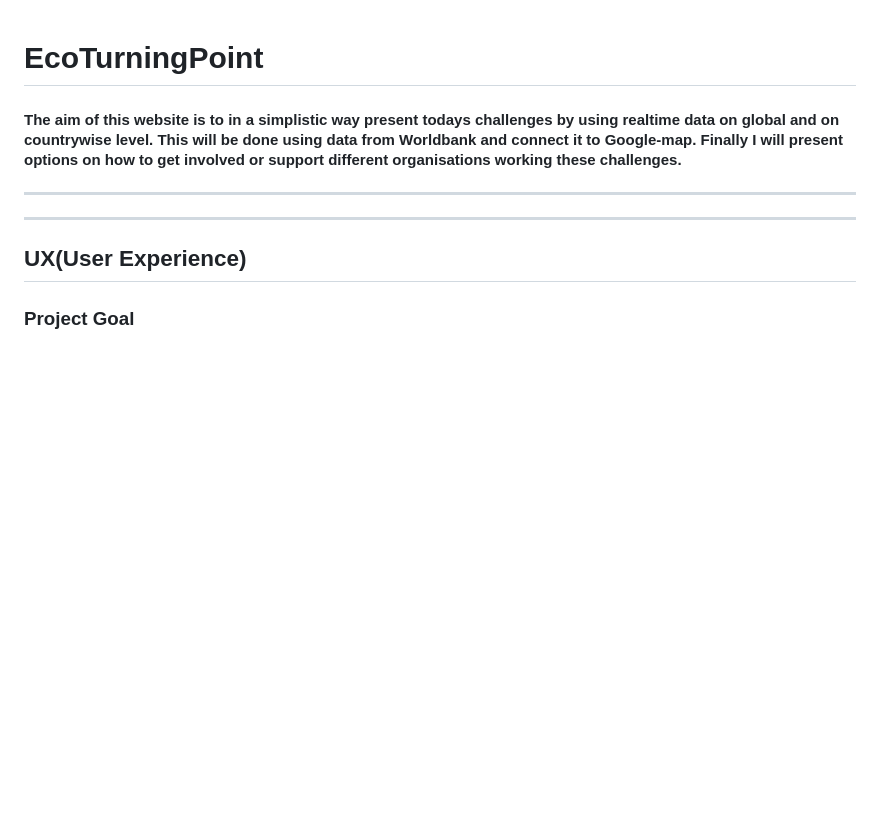
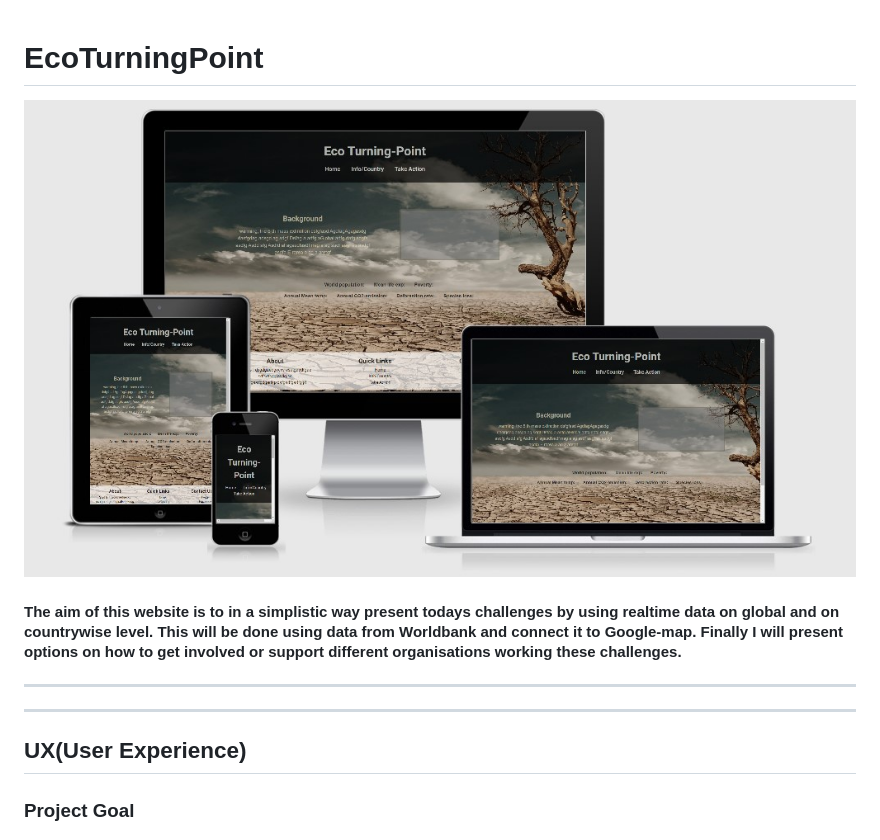
Before and after one commit to Code-Institute-Submissions/Oneminutetotwelve, a Markdown page: README.md, the part around the change. Rendered like a GitHub page; pictures changed too: assets/wireframe/EcoTurningPoint.jpg (added); blank space fills up the shorter version.

Commit message:
Work in progress

```diff
--- a/README.md
+++ b/README.md
@@ -1,6 +1,6 @@
 # EcoTurningPoint
 
-
+![Mockup](assets/wireframe/EcoTurningPoint.jpg "Typography EcoTurningPoint")
 
 #### The aim of this website is to in a simplistic way present todays challenges by using realtime data on global and on countrywise level. This will be done using data from Worldbank and connect it to Google-map. Finally I will present options on how to get involved or support different organisations working these challenges.
 ------
```
